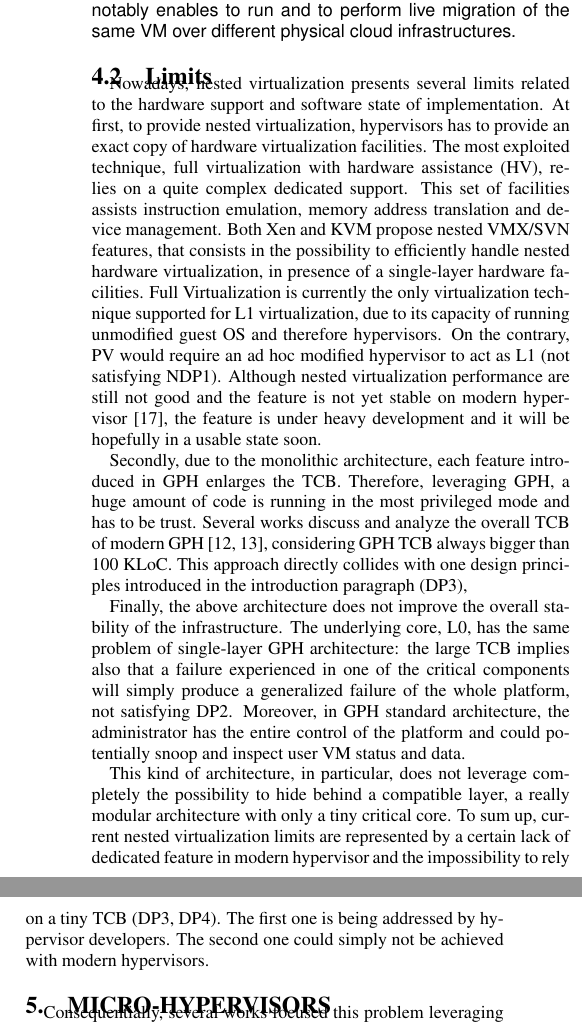
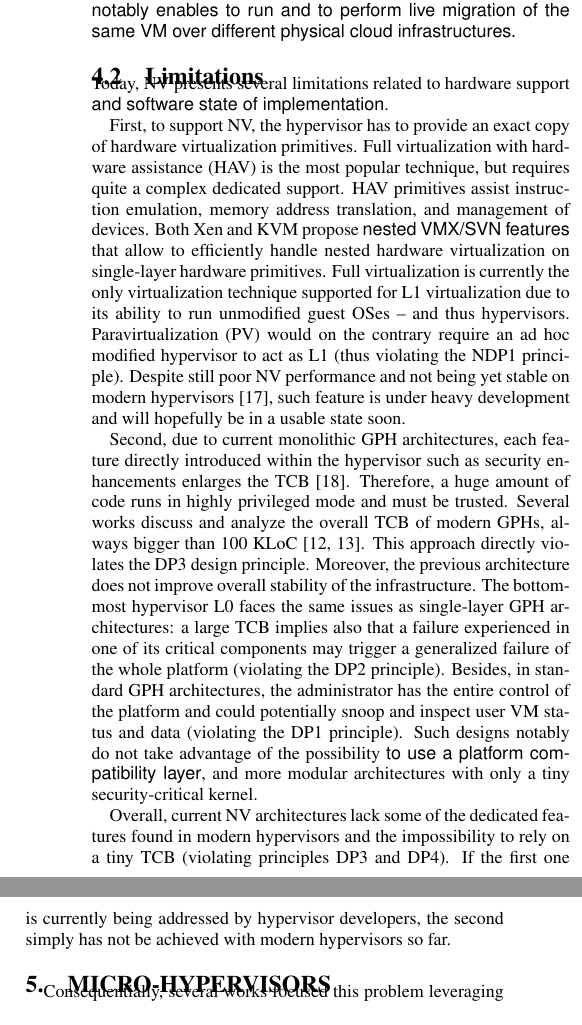
Before and after one commit to lacostma/draft, a LaTeX paper (paper/draft.tex): two parts of the columns of page 3 of 6, joined at a grey line, cut so that both start at the same text. Compiled offline with pdfLaTeX.

Commit message:
Updated section on NV.

```diff
--- a/paper/draft.tex
+++ b/paper/draft.tex
@@ -136,24 +136,25 @@ L0 tackles vertical aspects of the platform. It aims to guarantee the best perfo
 
 L1 is responsible for horizontal feature set. It has to provide the widest possible support for different platforms and the ability to virtualize using different techniques e.g., para-virtualization, hardware-assisted virtualization, dynamic binary translation. {\sffamily To address such requirements, Williams et al.~\cite{art:blan} proposed a patched version of Xen, Xen Blanket, to realize an L1 virtualization layer designed to run over different hypervisors. This notably enables to run and to perform live migration of the same VM over different physical cloud infrastructures.} % A migrer dans le related work?
 
-\subsection{Limits}
+\subsection{Limitations}
 
-Nowadays, nested virtualization presents several limits related to the hardware support and software state of implementation. At first, to provide nested virtualization, hypervisors has to provide an exact copy of hardware virtualization facilities. The most exploited technique, full virtualization with hardware assistance (HV), relies on a quite complex dedicated support.
-This set of facilities assists instruction emulation, memory address translation and device management. Both Xen and KVM propose nested VMX/SVN features, that consists in the possibility to efficiently handle nested hardware virtualization, in presence of a single-layer hardware facilities.
-Full Virtualization is currently the only virtualization technique supported for L1 virtualization, due to its capacity of running unmodified guest OS and therefore hypervisors. On the contrary, PV would require an ad hoc modified hypervisor to act as L1 (not satisfying NDP1).
+\noindent Today, NV presents several limitations related to hardware support {\sffamily and software state of implementation}.
+
+First, to support NV, the hypervisor has to provide an exact copy of hardware virtualization primitives. Full virtualization with hardware assistance (HAV) is the most popular technique, but requires quite a complex dedicated support.
+HAV primitives assist instruction emulation, memory address translation, and management of devices. Both Xen and KVM propose {\sffamily nested VMX/SVN features} that allow to efficiently handle nested hardware virtualization on single-layer hardware primitives.
+Full virtualization is currently the only virtualization technique supported for L1 virtualization due to its ability to run unmodified guest OSes -- and thus hypervisors. Paravirtualization (PV) would on the contrary require an ad hoc modified hypervisor to act as L1 (thus violating the NDP1 principle).
 %To address this performance problems, several hardware producers proposed new facilities, like Intel VMCS shadowing, that reduces the amount of nested VMEXIT when handling a nested guest VMEXIT.
-Although nested virtualization performance are still not good and the feature is not yet stable on modern hypervisor \cite{xen:test}, the feature is under heavy development and it will be hopefully in a usable state soon.
+Despite still poor NV performance and not being yet stable on modern hypervisors~\cite{xen:test}, such feature is under heavy development and will hopefully be in a usable state soon.
 
-Secondly, due to the monolithic architecture, each feature introduced in GPH enlarges the TCB. Therefore, leveraging GPH, a huge amount of code is running in the most privileged mode and has to be trust. Several works discuss and analyze the overall TCB of modern GPH \cite{nova, xmhf}, considering GPH TCB always bigger than 100 KLoC. This approach directly collides with one design principles introduced in the introduction paragraph (DP3),
+Second, due to current monolithic GPH architectures, each feature directly introduced within the hypervisor such as security enhancements enlarges the TCB~\cite{cloudvisor:zhang}. Therefore, a huge amount of code runs in highly privileged mode and must be trusted. Several works discuss and analyze the overall TCB of modern GPHs, always bigger than 100 KLoC~\cite{nova, xmhf}. This approach directly violates the DP3 design principle.
 %that identified a small TCB as a major requirement for a solid architecture.
 %A brief comparison of TCB of widespread GPH is depicted in figure \ref{fig:tcbchart}.
 %More importanly, this is particularly true looking at the monolithic approach of commercial hyper-visors, where any addition to the hypervisor body enlarges the TCB.
+Moreover, the previous architecture does not improve overall stability of the infrastructure. The bottom-most hypervisor L0 faces the same issues as single-layer GPH architectures: a large TCB implies also that a failure experienced in one of its critical components may trigger a generalized failure of the whole platform (violating the DP2 principle). Besides, in standard GPH architectures, the administrator has the entire control of the platform and could potentially snoop and inspect user VM status and data (violating the DP1 principle).
+Such designs notably do not take advantage of the possibility {\sffamily to use a platform compatibility layer}, and more modular architectures with only a tiny security-critical kernel.
 
-Finally, the above architecture does not improve the overall stability of the infrastructure. The underlying core, L0, has the same problem of single-layer GPH architecture: the large TCB implies also that a failure experienced in one of the critical components will simply produce a generalized failure of the whole platform, not satisfying DP2. Moreover, in GPH standard architecture, the administrator has the entire control of the platform and could potentially snoop and inspect user VM status and data.
-
-This kind of architecture, in particular, does not leverage completely the possibility to hide behind a compatible layer, a really modular architecture with only a tiny critical core.
-To sum up, current nested virtualization limits are represented by a certain lack of dedicated feature in modern hypervisor and the impossibility to rely on a tiny TCB (DP3, DP4).
-The first one is being addressed by hypervisor developers. The second one could simply not be achieved with modern hypervisors.
+Overall, current NV architectures lack some of the dedicated features found in modern hypervisors and the impossibility to rely on a tiny TCB (violating principles DP3 and DP4).
+If the first one is currently being addressed by hypervisor developers, the second simply has not be achieved with modern hypervisors so far.
 
 \section{Micro-hypervisors}
 \label{sec:mh}
```
